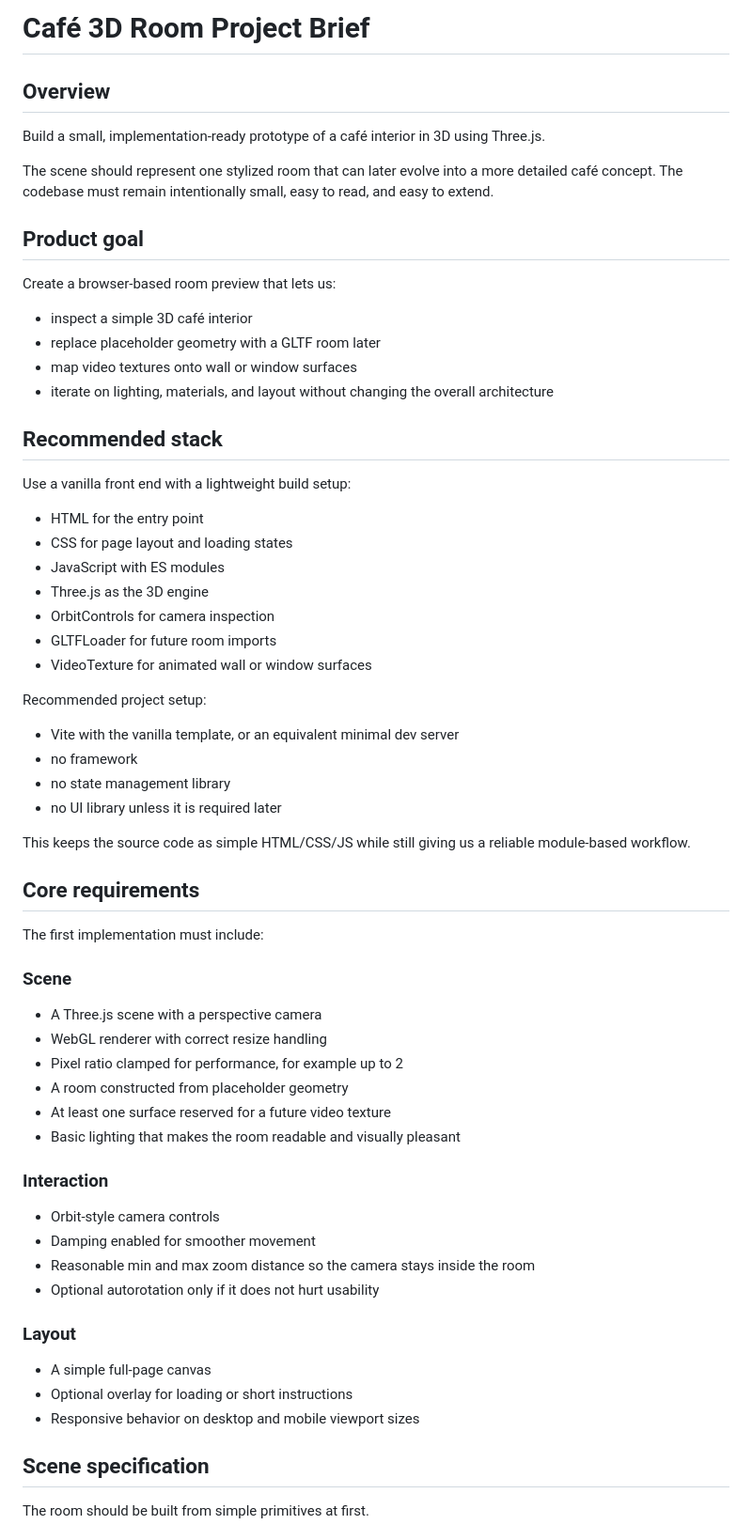
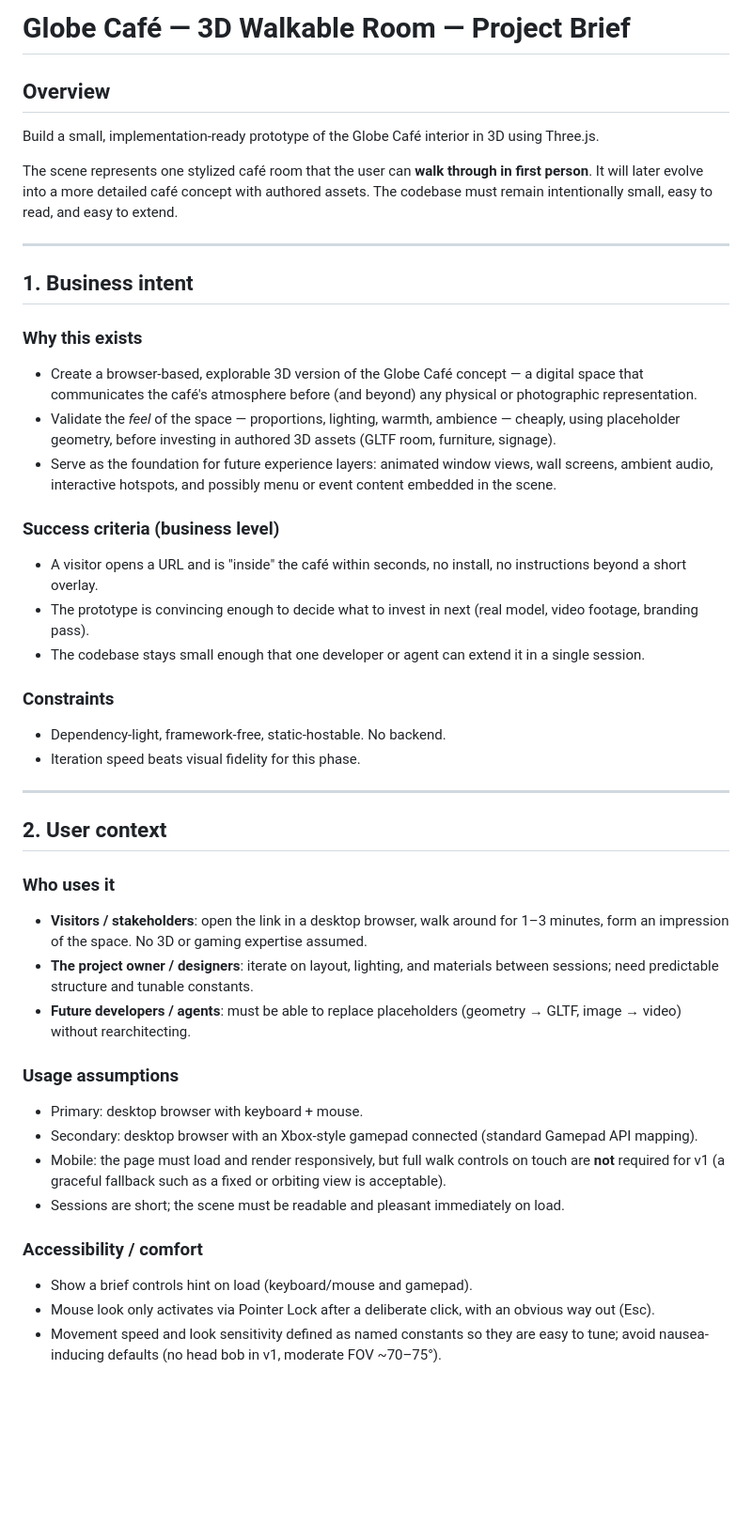
Before and after one commit to AarKro/globe, a Markdown page: PROJECT_BRIEF.md, the part around one of its changes. Shown at 94% size. Rendered like a GitHub page; blank space fills up the shorter version.

```diff
--- a/PROJECT_BRIEF.md
+++ b/PROJECT_BRIEF.md
@@ -1,58 +1,45 @@
-# Café 3D Room Project Brief
+# Globe Café — 3D Walkable Room — Project Brief
 
 ## Overview
-Build a small, implementation-ready prototype of a café interior in 3D using Three.js.
+Build a small, implementation-ready prototype of the Globe Café interior in 3D using Three.js.
 
-The scene should represent one stylized room that can later evolve into a more detailed café concept. The codebase must remain intentionally small, easy to read, and easy to extend.
+The scene represents one stylized café room that the user can **walk through in first person**. It will later evolve into a more detailed café concept with authored assets. The codebase must remain intentionally small, easy to read, and easy to extend.
 
-## Product goal
-Create a browser-based room preview that lets us:
-- inspect a simple 3D café interior
-- replace placeholder geometry with a GLTF room later
-- map video textures onto wall or window surfaces
-- iterate on lighting, materials, and layout without changing the overall architecture
+---
 
-## Recommended stack
-Use a vanilla front end with a lightweight build setup:
+## 1. Business intent
 
-- HTML for the entry point
-- CSS for page layout and loading states
-- JavaScript with ES modules
-- Three.js as the 3D engine
-- OrbitControls for camera inspection
-- GLTFLoader for future room imports
-- VideoTexture for animated wall or window surfaces
+### Why this exists
+- Create a browser-based, explorable 3D version of the Globe Café concept — a digital space that communicates the café's atmosphere before (and beyond) any physical or photographic representation.
+- Validate the *feel* of the space — proportions, lighting, warmth, ambience — cheaply, using placeholder geometry, before investing in authored 3D assets (GLTF room, furniture, signage).
+- Serve as the foundation for future experience layers: animated window views, wall screens, ambient audio, interactive hotspots, and possibly menu or event content embedded in the scene.
 
-Recommended project setup:
-- Vite with the vanilla template, or an equivalent minimal dev server
-- no framework
-- no state management library
-- no UI library unless it is required later
+### Success criteria (business level)
+- A visitor opens a URL and is "inside" the café within seconds, no install, no instructions beyond a short overlay.
+- The prototype is convincing enough to decide what to invest in next (real model, video footage, branding pass).
+- The codebase stays small enough that one developer or agent can extend it in a single session.
 
-This keeps the source code as simple HTML/CSS/JS while still giving us a reliable module-based workflow.
+### Constraints
+- Dependency-light, framework-free, static-hostable. No backend.
+- Iteration speed beats visual fidelity for this phase.
 
-## Core requirements
-The first implementation must include:
+---
 
-### Scene
-- A Three.js scene with a perspective camera
-- WebGL renderer with correct resize handling
-- Pixel ratio clamped for performance, for example up to 2
-- A room constructed from placeholder geometry
-- At least one surface reserved for a future video texture
-- Basic lighting that makes the room readable and visually pleasant
+## 2. User context
 
-### Interaction
-- Orbit-style camera controls
-- Damping enabled for smoother movement
-- Reasonable min and max zoom distance so the camera stays inside the room
-- Optional autorotation only if it does not hurt usability
+### Who uses it
+- **Visitors / stakeholders**: open the link in a desktop browser, walk around for 1–3 minutes, form an impression of the space. No 3D or gaming expertise assumed.
+- **The project owner / designers**: iterate on layout, lighting, and materials between sessions; need predictable structure and tunable constants.
+- **Future developers / agents**: must be able to replace placeholders (geometry → GLTF, image → video) without rearchitecting.
 
-### Layout
-- A simple full-page canvas
-- Optional overlay for loading or short instructions
-- Responsive behavior on desktop and mobile viewport sizes
+### Usage assumptions
+- Primary: desktop browser with keyboard + mouse.
+- Secondary: desktop browser with an Xbox-style gamepad connected (standard Gamepad API mapping).
+- Mobile: the page must load and render responsively, but full walk controls on touch are **not** required for v1 (a graceful fallback such as a fixed or orbiting view is acceptable).
+- Sessions are short; the scene must be readable and pleasant immediately on load.
 
-## Scene specification
-The room should be built from simple primitives at first.
+### Accessibility / comfort
+- Show a brief controls hint on load (keyboard/mouse and gamepad).
+- Mouse look only activates via Pointer Lock after a deliberate click, with an obvious way out (Esc).
+- Movement speed and look sensitivity defined as named constants so they are easy to tune; avoid nausea-inducing defaults (no head bob in v1, moderate FOV ~70–75°).
 
```
Also changed, not shown: other parts of PROJECT_BRIEF.md (+188 -128 lines).
